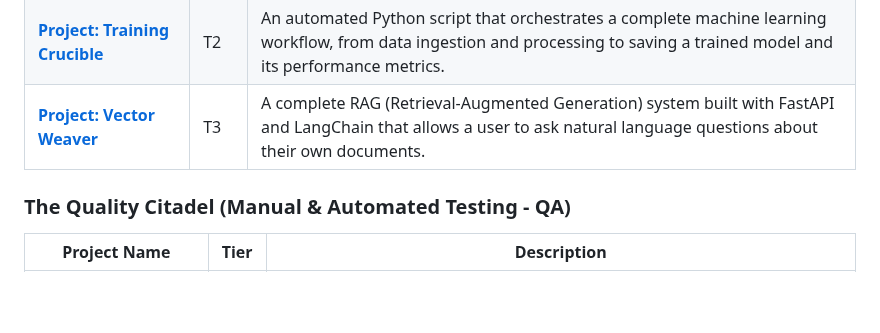
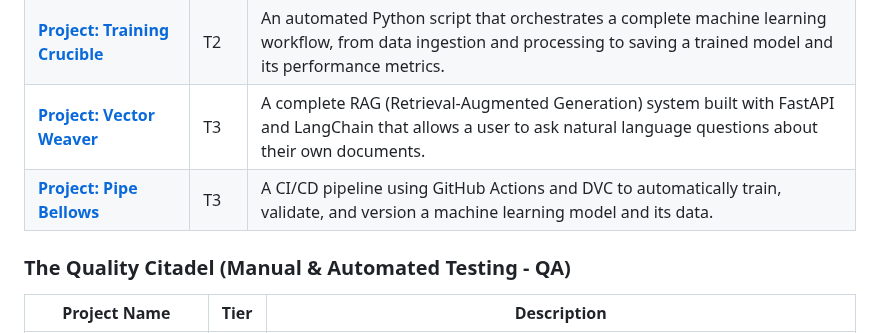
Before and after one commit to PineappleBirch/Elysium-Nova, a Markdown page: README.md, the part around the change. GitHub-like rendering; blank space fills up the shorter version.

Commit message:
docs(mle/pipe-bellows): add final project documentation

```diff
--- a/README.md
+++ b/README.md
@@ -34,6 +34,7 @@ For a detailed overview of all planned projects, please see the [**Full Project
 | **[Project: Sentiment Compass](./The%20MLOps%20Forge%20-%20Machine%20Learning/Tier%202/sentiment-compass/)** | T2 | An interactive web app using a pre-trained Hugging Face model and Streamlit to perform real-time sentiment analysis, containerized for deployment with Docker. |
 | **[Project: Training Crucible](./The%20MLOps%20Forge%20-%20Machine%20Learning/Tier%202/training-crucible/)** | T2 | An automated Python script that orchestrates a complete machine learning workflow, from data ingestion and processing to saving a trained model and its performance metrics. |
 | **[Project: Vector Weaver](./The%20MLOps%20Forge%20-%20Machine%20Learning/Tier%203/vector-weaver/)** | T3 | A complete RAG (Retrieval-Augmented Generation) system built with FastAPI and LangChain that allows a user to ask natural language questions about their own documents. |
+| **[Project: Pipe Bellows](./The%20MLOps%20Forge%20-%20Machine%20Learning/Tier%203/pipe-bellows/)** | T3 | A CI/CD pipeline using GitHub Actions and DVC to automatically train, validate, and version a machine learning model and its data. |
 
 ### The Quality Citadel (Manual & Automated Testing - QA)
 
```
Also changed, not shown: 1 other file.
